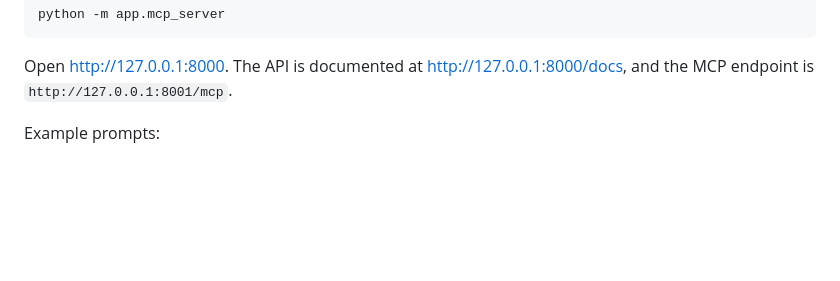
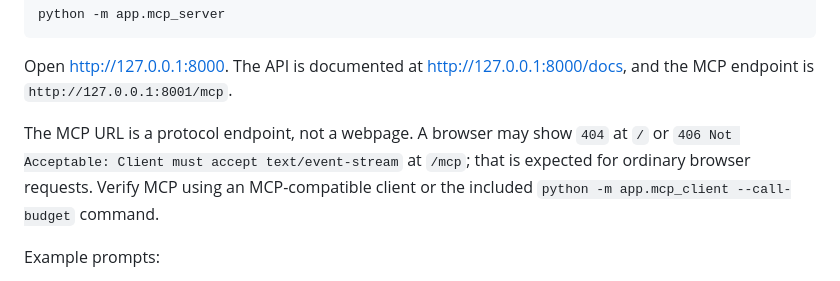
Before and after one commit to babucmb/one_rquest_many_actions, a Markdown page: README.md, the part around the change. Drawn GitHub-style; blank space fills up the shorter version.

````diff
--- a/README.md
+++ b/README.md
@@ -53,6 +53,8 @@ python -m app.mcp_server
 ```
 
 Open [http://127.0.0.1:8000](http://127.0.0.1:8000). The API is documented at [http://127.0.0.1:8000/docs](http://127.0.0.1:8000/docs), and the MCP endpoint is `http://127.0.0.1:8001/mcp`.
+
+The MCP URL is a protocol endpoint, not a webpage. A browser may show `404` at `/` or `406 Not Acceptable: Client must accept text/event-stream` at `/mcp`; that is expected for ordinary browser requests. Verify MCP using an MCP-compatible client or the included `python -m app.mcp_client --call-budget` command.
 
 Example prompts:
 
````
Also changed, not shown: PROJECT_GUIDE.md (+3 -3 lines), docs/MCP.md (+2 -0 lines).
